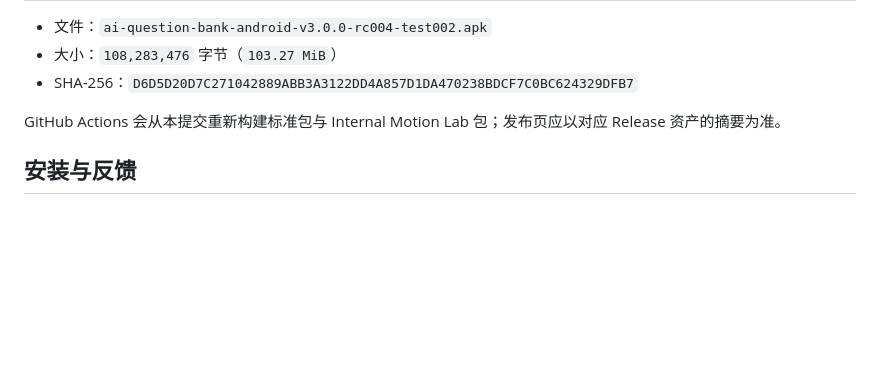
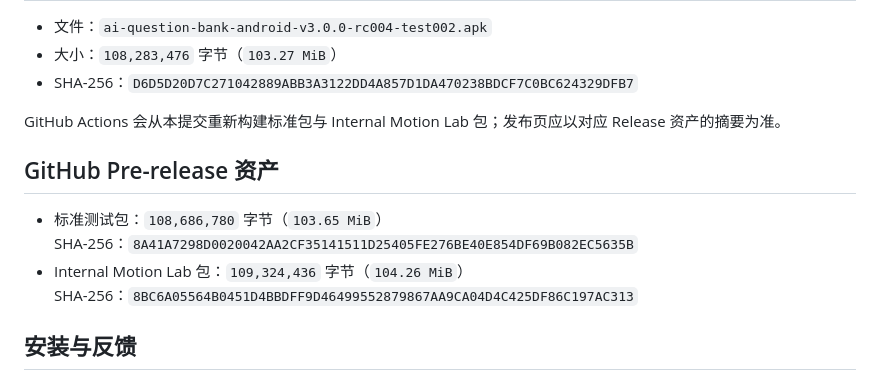
Before and after one commit to Garyff1/ai-question-bank, a Markdown page: docs/v3.0.0-rc004-test002.md, the part around the change. Rendered like a GitHub page; blank space fills up the shorter version.

Commit message:
docs: 补充 Test002 云端安装包校验信息

```diff
--- a/docs/v3.0.0-rc004-test002.md
+++ b/docs/v3.0.0-rc004-test002.md
@@ -56,6 +56,13 @@
 
 GitHub Actions 会从本提交重新构建标准包与 Internal Motion Lab 包；发布页应以对应 Release 资产的摘要为准。
 
+## GitHub Pre-release 资产
+
+- 标准测试包：`108,686,780` 字节（`103.65 MiB`）
+  SHA-256：`8A41A7298D0020042AA2CF35141511D25405FE276BE40E854DF69B082EC5635B`
+- Internal Motion Lab 包：`109,324,436` 字节（`104.26 MiB`）
+  SHA-256：`8BC6A05564B0451D4BBDFF9D46499552879867AA9CA04D4C425DF86C197AC313`
+
 ## 安装与反馈
 
 1. 推荐先保留旧 APK，再覆盖安装本版本，以验证资料、错题、XP、API 配置与闯关进度兼容。
```
